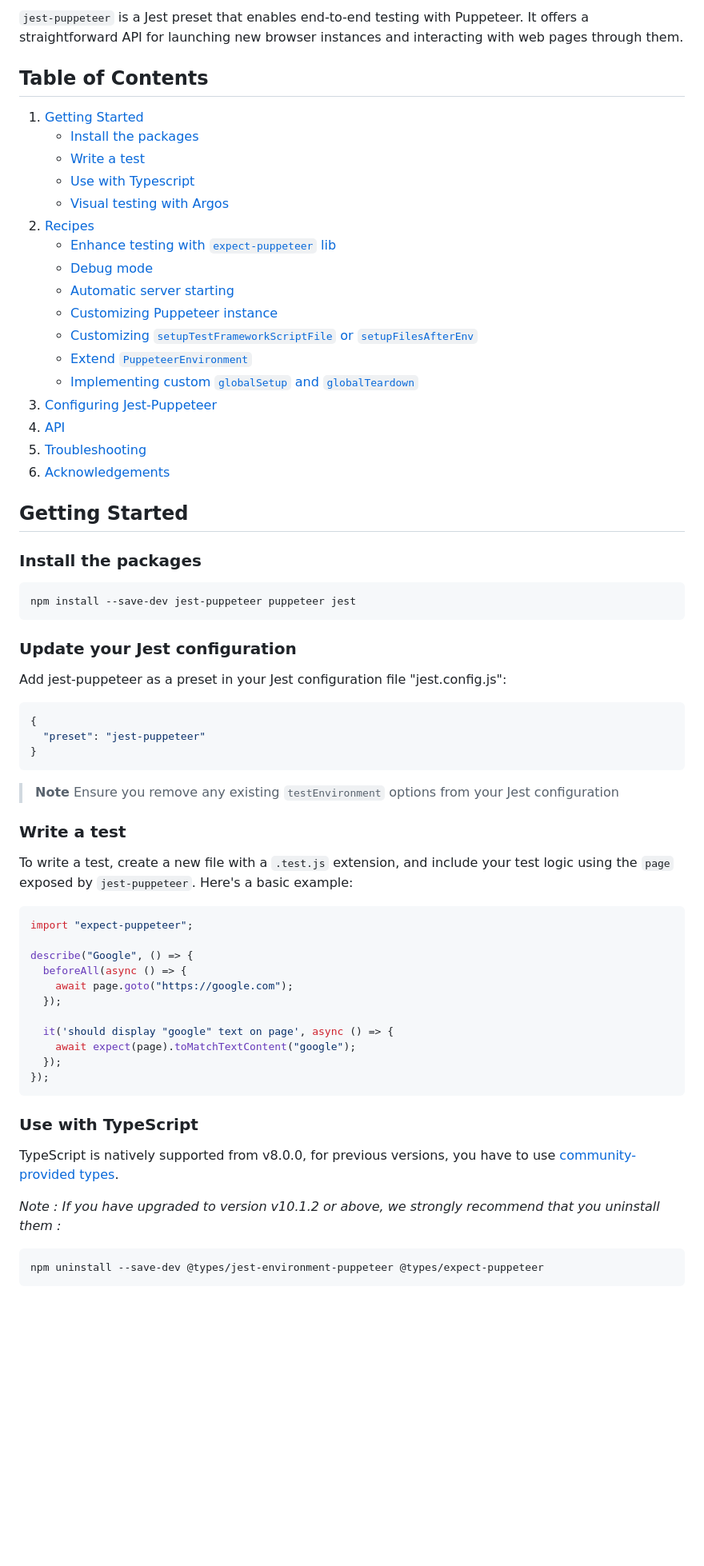
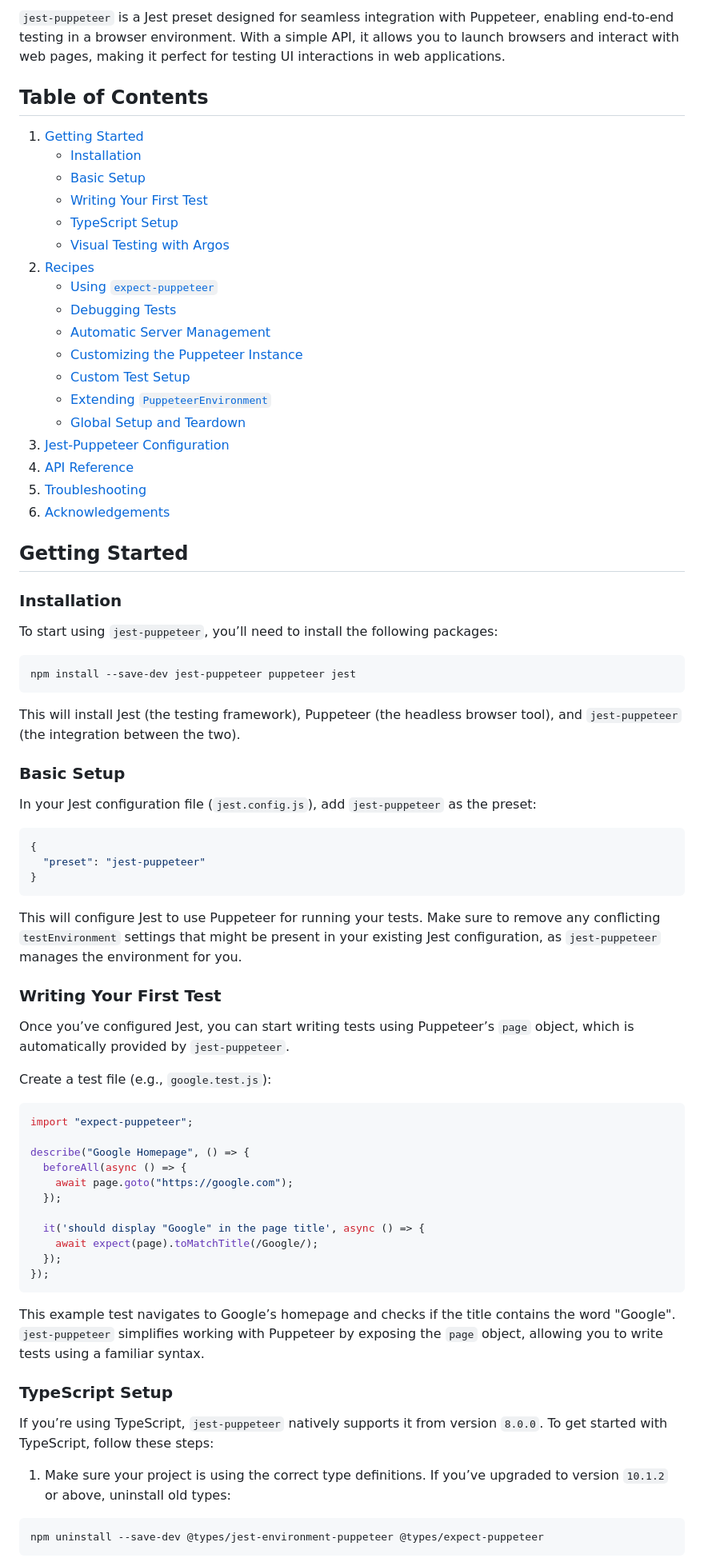
Before and after one commit to argos-ci/jest-puppeteer, a Markdown page: README.md, the part around one of its changes. Shown at 80% size. Drawn GitHub-style; blank space fills up the shorter version.

Commit message:
docs: rewrite readme (#603)

````diff
--- a/README.md
+++ b/README.md
@@ -6,37 +9,42 @@
 
-`jest-puppeteer` is a Jest preset that enables end-to-end testing with Puppeteer. It offers a straightforward API for launching new browser instances and interacting with web pages through them.
+`jest-puppeteer` is a Jest preset designed for seamless integration with Puppeteer, enabling end-to-end testing in a browser environment. With a simple API, it allows you to launch browsers and interact with web pages, making it perfect for testing UI interactions in web applications.
 
 ## Table of Contents
 
 1. [Getting Started](#getting-started)
-   - [Install the packages](#install-the-packages)
-   - [Write a test](#write-a-test)
-   - [Use with Typescript](#use-with-typescript)
-   - [Visual testing with Argos](#visual-testing-with-argos)
+   - [Installation](#installation)
+   - [Basic Setup](#basic-setup)
+   - [Writing Your First Test](#writing-your-first-test)
+   - [TypeScript Setup](#typescript-setup)
+   - [Visual Testing with Argos](#visual-testing-with-argos)
 2. [Recipes](#recipes)
-   - [Enhance testing with `expect-puppeteer` lib](#enhance-testing-with-expect-puppeteer-lib)
-   - [Debug mode](#debug-mode)
-   - [Automatic server starting](#automatic-server-starting)
-   - [Customizing Puppeteer instance](#customizing-puppeteer-instance)
-   - [Customizing `setupTestFrameworkScriptFile` or `setupFilesAfterEnv`](#customizing-setupTestFrameworkScriptFile-or-setupFilesAfterEnv)
-   - [Extend `PuppeteerEnvironment`](#extend-puppeteerenvironment)
-   - [Implementing custom `globalSetup` and `globalTeardown`](#implementing-custom-globalsetup-and-globalteardown)
-3. [Configuring Jest-Puppeteer](#configuring-jest-puppeteer)
-4. [API](#api)
+   - [Using `expect-puppeteer`](#using-expect-puppeteer)
+   - [Debugging Tests](#debugging-tests)
+   - [Automatic Server Management](#automatic-server-management)
+   - [Customizing the Puppeteer Instance](#customizing-the-puppeteer-instance)
+   - [Custom Test Setup](#custom-test-setup)
+   - [Extending `PuppeteerEnvironment`](#extending-puppeteerenvironment)
+   - [Global Setup and Teardown](#global-setup-and-teardown)
+3. [Jest-Puppeteer Configuration](#jest-puppeteer-configuration)
+4. [API Reference](#api-reference)
 5. [Troubleshooting](#troubleshooting)
 6. [Acknowledgements](#acknowledgements)
 
 ## Getting Started
 
-### Install the packages
+### Installation
+
+To start using `jest-puppeteer`, you’ll need to install the following packages:
 
 ```bash
 npm install --save-dev jest-puppeteer puppeteer jest
 ```
 
-### Update your Jest configuration
+This will install Jest (the testing framework), Puppeteer (the headless browser tool), and `jest-puppeteer` (the integration between the two).
 
-Add jest-puppeteer as a preset in your Jest configuration file "jest.config.js":
+### Basic Setup
+
+In your Jest configuration file (`jest.config.js`), add `jest-puppeteer` as the preset:
 
 ```json
 {
@@ -44,32 +52,35 @@ Add jest-puppeteer as a preset in your Jest configuration file "jest.config.js":
 }
 ```
 
-> **Note**
-> Ensure you remove any existing `testEnvironment` options from your Jest configuration
+This will configure Jest to use Puppeteer for running your tests. Make sure to remove any conflicting `testEnvironment` settings that might be present in your existing Jest configuration, as `jest-puppeteer` manages the environment for you.
 
-### Write a test
+### Writing Your First Test
 
-To write a test, create a new file with a `.test.js` extension, and include your test logic using the `page` exposed by `jest-puppeteer`. Here's a basic example:
+Once you’ve configured Jest, you can start writing tests using Puppeteer’s `page` object, which is automatically provided by `jest-puppeteer`.
+
+Create a test file (e.g., `google.test.js`):
 
 ```js
 import "expect-puppeteer";
 
-describe("Google", () => {
+describe("Google Homepage", () => {
   beforeAll(async () => {
     await page.goto("https://google.com");
   });
 
-  it('should display "google" text on page', async () => {
-    await expect(page).toMatchTextContent("google");
+  it('should display "Google" in the page title', async () => {
+    await expect(page).toMatchTitle(/Google/);
   });
 });
 ```
 
-### Use with TypeScript
+This example test navigates to Google’s homepage and checks if the title contains the word "Google". `jest-puppeteer` simplifies working with Puppeteer by exposing the `page` object, allowing you to write tests using a familiar syntax.
 
-TypeScript is natively supported from v8.0.0, for previous versions, you have to use [community-provided types](https://github.com/DefinitelyTyped/DefinitelyTyped).
+### TypeScript Setup
 
-_Note : If you have upgraded to version v10.1.2 or above, we strongly recommend that you uninstall them :_
+If you’re using TypeScript, `jest-puppeteer` natively supports it from version `8.0.0`. To get started with TypeScript, follow these steps:
+
+1. Make sure your project is using the correct type definitions. If you’ve upgraded to version `10.1.2` or above, uninstall old types:
 
 ```bash
 npm uninstall --save-dev @types/jest-environment-puppeteer @types/expect-puppeteer
````
Also changed, not shown: other parts of README.md (+243 -419 lines).
